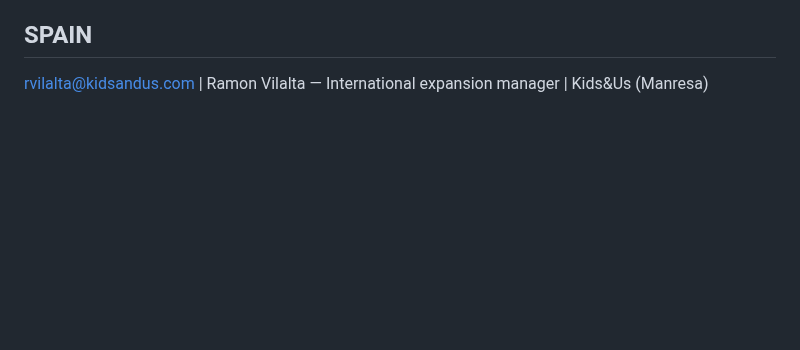
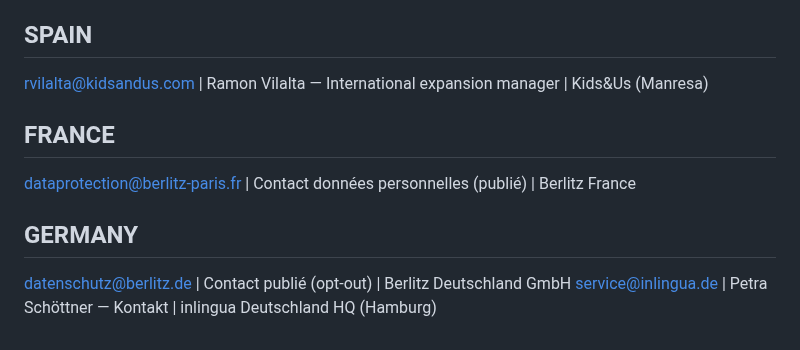
Before and after one commit to humbleangel/supEars_Official, a Markdown page: mkt/edu_language_schools.md, the part around the change. Rendered like a GitHub page; blank space fills up the shorter version.

Commit message:
solo round: AR CO PE ES FR DE language schools

```diff
--- a/mkt/edu_language_schools.md
+++ b/mkt/edu_language_schools.md
@@ -55,3 +55,10 @@ informes@icpnarc.edu.pe | Informes Región Centro | ICPNA Región Centro (Huanca
 
 ## SPAIN
 rvilalta@kidsandus.com | Ramon Vilalta — International expansion manager | Kids&Us (Manresa)
+
+## FRANCE
+dataprotection@berlitz-paris.fr | Contact données personnelles (publié) | Berlitz France
+
+## GERMANY
+datenschutz@berlitz.de | Contact publié (opt-out) | Berlitz Deutschland GmbH
+service@inlingua.de | Petra Schöttner — Kontakt | inlingua Deutschland HQ (Hamburg)
```
